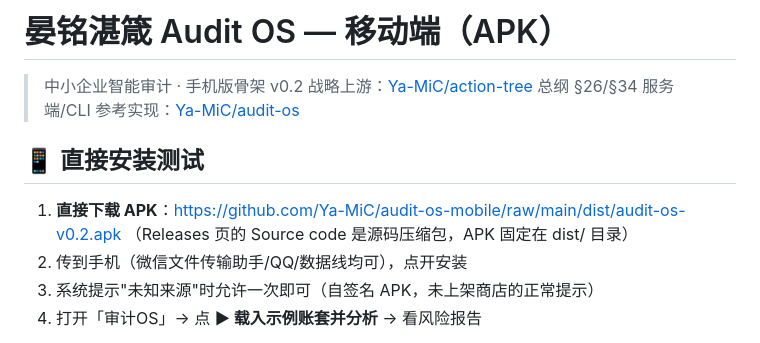
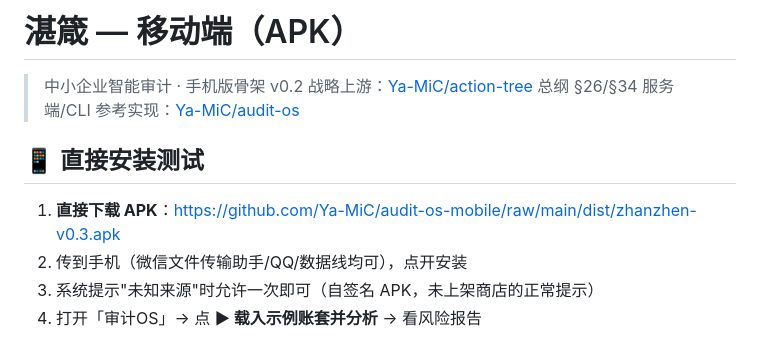
Before and after one commit to Ya-MiC/audit-os-mobile, a Markdown page: README.md, the part around the change. GitHub-like rendering.

Commit message:
README: v0.3 下载链接与「湛箴」名称

```diff
--- a/README.md
+++ b/README.md
@@ -1,4 +1,4 @@
-# 晏铭湛箴 Audit OS — 移动端（APK）
+# 湛箴 — 移动端（APK）
 
 > 中小企业智能审计 · 手机版骨架 v0.2
 > 战略上游：[Ya-MiC/action-tree](https://github.com/Ya-MiC/action-tree) 总纲 §26/§34
@@ -6,7 +6,7 @@
 
 ## 📱 直接安装测试
 
-1. **直接下载 APK**：https://github.com/Ya-MiC/audit-os-mobile/raw/main/dist/audit-os-v0.2.apk （Releases 页的 Source code 是源码压缩包，APK 固定在 dist/ 目录）
+1. **直接下载 APK**：https://github.com/Ya-MiC/audit-os-mobile/raw/main/dist/zhanzhen-v0.3.apk
 2. 传到手机（微信文件传输助手/QQ/数据线均可），点开安装
 3. 系统提示"未知来源"时允许一次即可（自签名 APK，未上架商店的正常提示）
 4. 打开「审计OS」→ 点 **▶ 载入示例账套并分析** → 看风险报告
```
